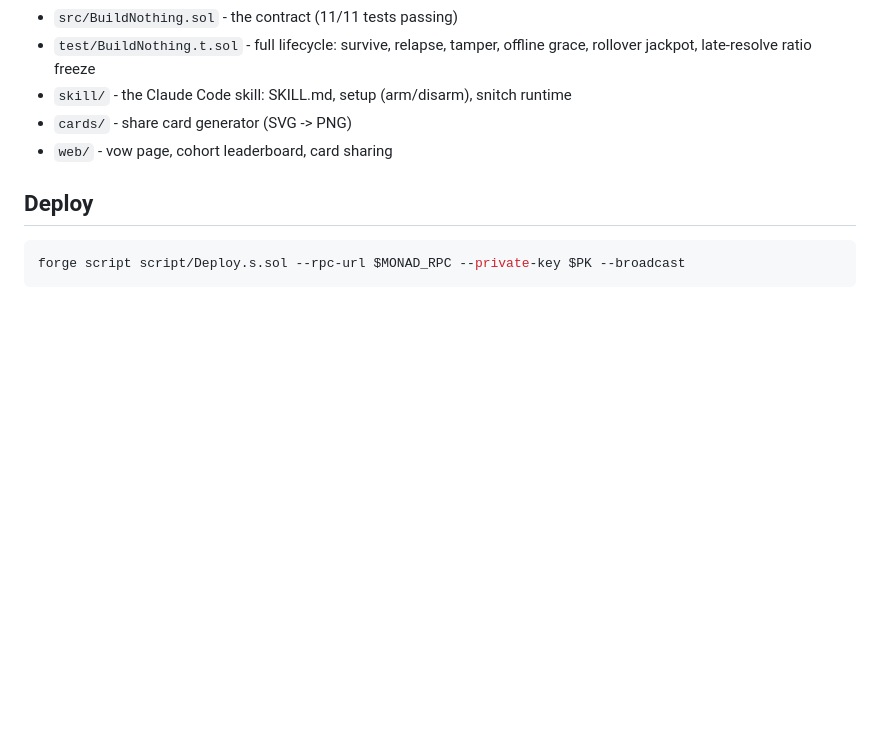
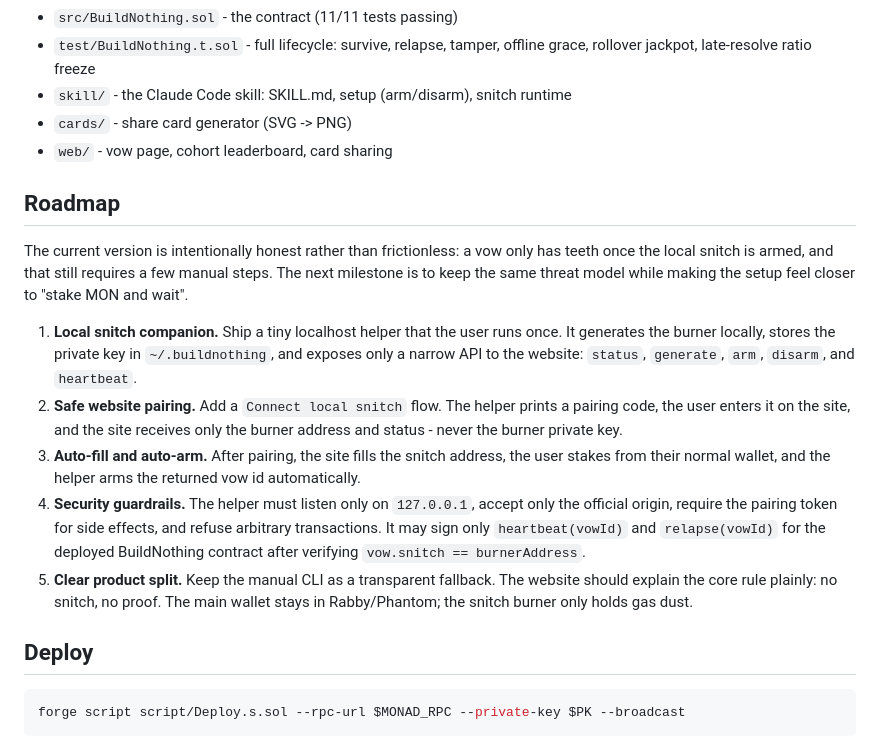
Before and after one commit to Zhekinmaksim/buildnothing, a Markdown page: README.md, the part around the change. Drawn GitHub-style; blank space fills up the shorter version.

Commit message:
Document snitch UX roadmap

````diff
--- a/README.md
+++ b/README.md
@@ -64,6 +64,32 @@ economics of self-betrayal have never been this affordable.
 - `cards/` - share card generator (SVG -> PNG)
 - `web/` - vow page, cohort leaderboard, card sharing
 
+## Roadmap
+
+The current version is intentionally honest rather than frictionless: a vow
+only has teeth once the local snitch is armed, and that still requires a few
+manual steps. The next milestone is to keep the same threat model while making
+the setup feel closer to "stake MON and wait".
+
+1. **Local snitch companion.** Ship a tiny localhost helper that the user runs
+   once. It generates the burner locally, stores the private key in
+   `~/.buildnothing`, and exposes only a narrow API to the website:
+   `status`, `generate`, `arm`, `disarm`, and `heartbeat`.
+2. **Safe website pairing.** Add a `Connect local snitch` flow. The helper
+   prints a pairing code, the user enters it on the site, and the site receives
+   only the burner address and status - never the burner private key.
+3. **Auto-fill and auto-arm.** After pairing, the site fills the snitch address,
+   the user stakes from their normal wallet, and the helper arms the returned
+   vow id automatically.
+4. **Security guardrails.** The helper must listen only on `127.0.0.1`, accept
+   only the official origin, require the pairing token for side effects, and
+   refuse arbitrary transactions. It may sign only `heartbeat(vowId)` and
+   `relapse(vowId)` for the deployed BuildNothing contract after verifying
+   `vow.snitch == burnerAddress`.
+5. **Clear product split.** Keep the manual CLI as a transparent fallback.
+   The website should explain the core rule plainly: no snitch, no proof. The
+   main wallet stays in Rabby/Phantom; the snitch burner only holds gas dust.
+
 ## Deploy
 
 ```bash
````
